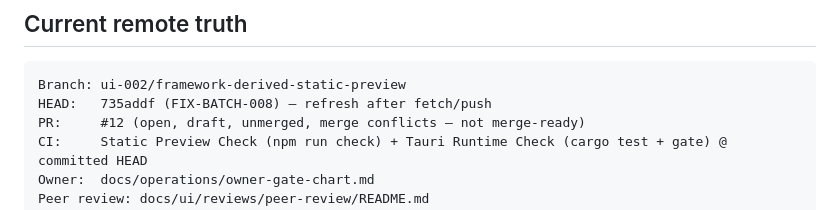
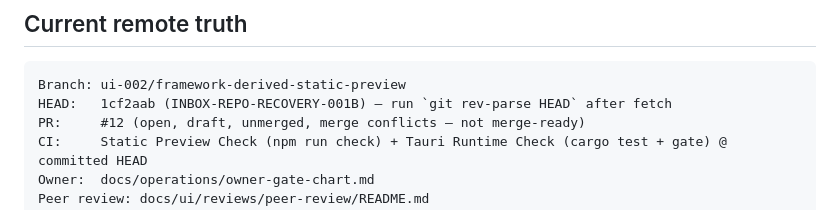
Before and after one commit to Vado42-chris/xi-io-Inbox, a Markdown page: docs/operations/branch-truth.md, the part around the change. GitHub-like rendering.

Commit message:
docs(gov): sync branch-truth HEAD SHA after 001B
Point branch-truth at 1cf2aab so agents and PR body agree on committed governance HEAD.

Co-authored-by: Cursor <cursoragent@cursor.com>

````diff
--- a/docs/operations/branch-truth.md
+++ b/docs/operations/branch-truth.md
@@ -36,7 +36,7 @@ checked out `ui-002/framework-derived-static-preview`.
 
 ```text
 Branch: ui-002/framework-derived-static-preview
-HEAD:   735addf (FIX-BATCH-008) — refresh after fetch/push
+HEAD:   1cf2aab (INBOX-REPO-RECOVERY-001B) — run `git rev-parse HEAD` after fetch
 PR:     #12 (open, draft, unmerged, merge conflicts — not merge-ready)
 CI:     Static Preview Check (npm run check) + Tauri Runtime Check (cargo test + gate) @ committed HEAD
 Owner:  docs/operations/owner-gate-chart.md
````
